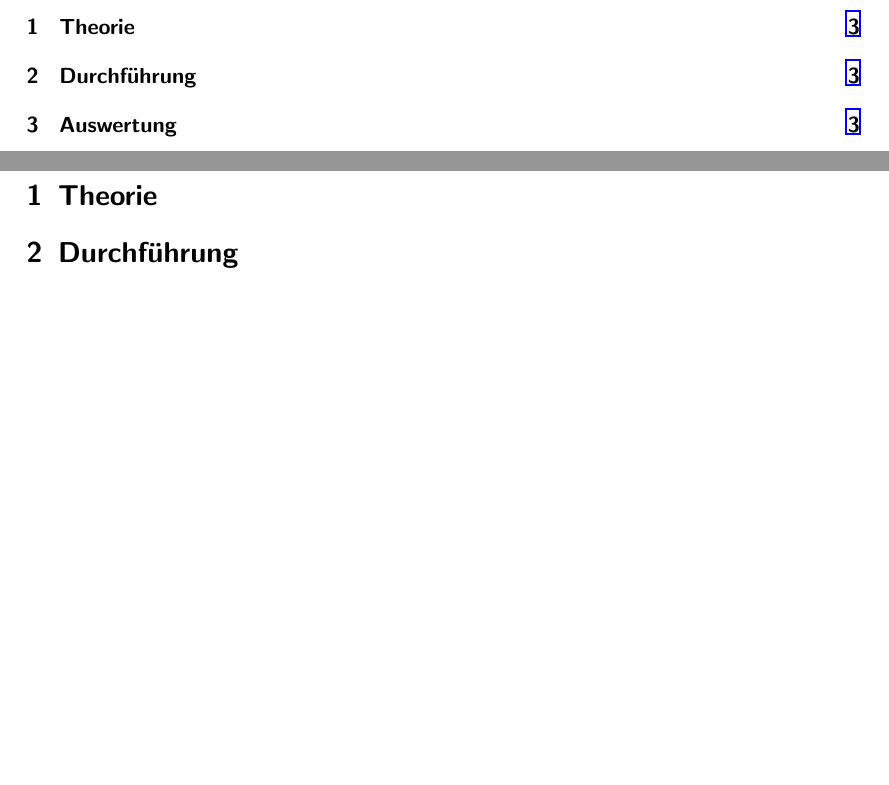
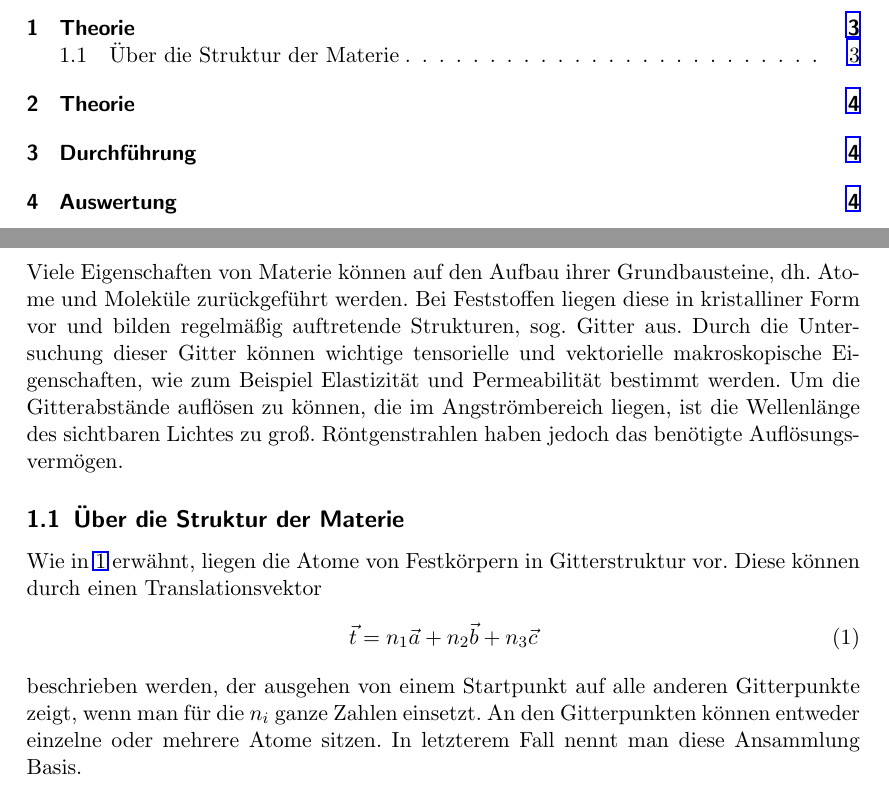
Before and after one commit to Diman1992/FP-M.Sc, a LaTeX document (02Debye_Scherrer/tex/protokoll.tex): two parts of pages 2 and 3 of 3 before the commit and two parts of pages 2 and 3 of 4 after it, joined at a grey line, cut so that both start at the same text, the shorter picture padded with empty space. Compiled offline with LaTeX, dvips and Ghostscript.

Commit message:
Theorie Beginn wiederhergestellt

```diff
--- a/02Debye_Scherrer/tex/protokoll.tex
+++ b/02Debye_Scherrer/tex/protokoll.tex
@@ -8,7 +8,7 @@
 %	Angaben für das Titelblatt
 % ========================================
 
-\title{Versuch 61 - Der HeNe-LASER\\				% Titel des Versuchs
+\title{Debye-Scherrer Aufnahmen\\				% Titel des Versuchs
 \large TU Dortmund, Fakultät Physik\\
 \normalsize Fortgeschrittenen-Praktikum}
 
@@ -18,7 +18,7 @@
 Dimitrios Skodras\\					% Name Praktikumspartner B
 {\small \href{dimitrios.skodras@tu-dortmund.de}{dimitrios.skodras@tu-dortmund.de}}		% Erzeugt interaktiven einen Link
 }
-\date{21. Februar 2014}				% Das Datum der Versuchsdurchführung
+\date{27. Mai 2015}				% Das Datum der Versuchsdurchführung
 
 % ========================================
 %	Das Dokument beginnt
@@ -58,6 +58,19 @@ Dimitrios Skodras\\					% Name Praktikumspartner B
 
 %\section{Einleitung}				% Bei Bedarf
 
+\section{Theorie}\label{sec:theorie}
+Viele Eigenschaften von Materie können auf den Aufbau ihrer Grundbausteine, dh. Atome und Moleküle zurückgeführt werden. Bei Feststoffen liegen diese in kristalliner Form vor und bilden regelmäßig auftretende Strukturen, sog. Gitter aus. Durch die Untersuchung dieser Gitter können wichtige tensorielle und vektorielle makroskopische Eigenschaften, wie zum Beispiel Elastizität und Permeabilität bestimmt werden. Um die Gitterabstände auflösen zu können, die im Angströmbereich liegen, ist die Wellenlänge des sichtbaren Lichtes zu groß. Röntgenstrahlen haben jedoch das benötigte Auflösungsvermögen.
+
+\subsection{Über die Struktur der Materie}
+Wie in \ref{sec:theorie} erwähnt, liegen die Atome von Festkörpern in Gitterstruktur vor. Diese können durch einen Translationsvektor
+\begin{align}
+	\vec{t} = n_1\vec{a} +n_2\vec{b} + n_3\vec{c}
+\end{align}
+beschrieben werden, der ausgehen von einem Startpunkt auf alle anderen Gitterpunkte zeigt, wenn man für die $n_i$ ganze Zahlen einsetzt. An den Gitterpunkten können entweder einzelne oder mehrere Atome sitzen. In letzterem Fall nennt man diese Ansammlung Basis.
+
+
+
+
 \section{Theorie}
 
 \section{Durchführung}
```
